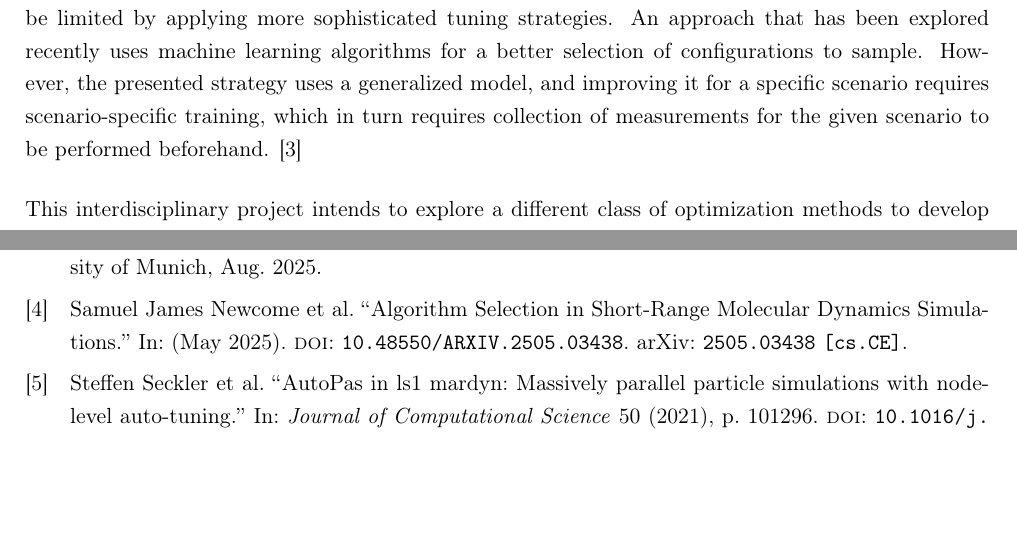
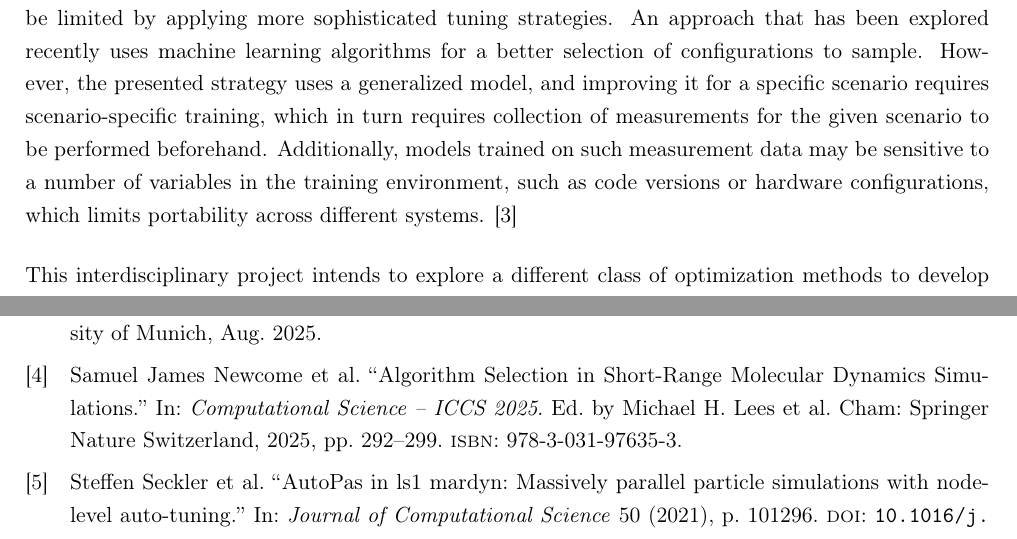
Before and after one commit to ladnik/idp, a LaTeX document (exposee.tex, which reads bibliography.bib): two parts of pages 1 and 3 of 3, joined at a grey line, cut so that both start at the same text, the shorter picture padded with empty space. Compiled offline with pdfLaTeX.

Commit message:
Apply suggestions

```diff
--- a/bibliography.bib
+++ b/bibliography.bib
@@ -5,4 +0,0 @@
-  doi         = {10.48550/ARXIV.2505.03438},
-  eprint      = {2505.03438},
-  eprintclass = {cs.CE},
-  eprinttype  = {arXiv},
@@ -12,6 +1,3 @@
-  publisher   = {arXiv},
-}
-
 @InProceedings{Gratl2019,
   author    = {Gratl, Fabio Alexander and Seckler, Steffen and Tchipev, Nikola and Bungartz, Hans-Joachim and Neumann, Philipp},
   booktitle = {2019 IEEE International Parallel and Distributed Processing Symposium Workshops (IPDPSW)},
@@ -69,3 +55,7 @@ The decision tree-based tuning strategy can drastically reduce the time spent du
   keywords    = {AutoPas; Auto-tuning; Decision Trees; Algorithm Selection},
 }
 
+@InProceedings{Newcome2025,
+  author    = {Newcome, Samuel James and Gratl, Fabio Alexander and Lerchner, Manuel and Pazar, Abdulkadir and Mishra, Manish Kumar and Bungartz, Hans-Joachim},
+  booktitle = {Computational Science -- ICCS 2025},
+  date      = {2025},
@@ -72 +65,7 @@ The decision tree-based tuning strategy can drastically reduce the time spent du
+  location  = {Cham},
+  pages     = {292--299},
+  publisher = {Springer Nature Switzerland},
+  abstract  = {Recent works have highlighted the advantages of algorithm selection to optimise scientific simulations, presenting a range of approaches from classical time-series prediction, to expert-guided, to data-driven. In this work, we present novel variations upon these approaches for Molecular Dynamics simulations, implemented in the algorithm selection particle simulation library AutoPas, and compare them in terms of both performance and practicality. We demonstrate that these approaches can achieve speedups of up to 1.25 compared to an optimal single algorithm without dynamic algorithm selection.},
+}
+
 @Comment{jabref-meta: databaseType:biblatex;}
--- a/exposee.tex
+++ b/exposee.tex
@@ -65,7 +65,7 @@ The simulation of particles and their interactions has become an important area
 
 One such particle simulation framework, developed at TUM, is AutoPas. The main feature that sets AutoPas apart from alternative simulation tools is its core concept of Auto-Tuning. Depending on a given scenario, different algorithms and their associated parameters are optimal in terms of energy consumption or runtime of the simulation. Hence, any fixed choice of such a configuration is optimal only for a select number of scenarios and may perform poorly for others. With Auto-Tuning, the configuration choice is flexible: at a set tuning interval, so-called tuning iterations are performed to sample a number of different configurations. This allows for the collection of several metrics for each tested configuration, based on which a tuning strategy can then select the best performing configuration. Ideally, it is a better fit than the previous configuration and is used for computation of the remaining iterations in the tuning interval, minimizing a set optimization criterion such as energy consumption or runtime. \cite{Newcome2025,Gratl2019,Seckler2021,Gratl2021}
 
-Sampling a given configuration entails computing a whole iteration step of the simulation, which is comparably expensive. Adding new parameters or expanding any parameter's range increases the size of the parameter space significantly, thus testing out all possible configurations (full-search) becomes infeasible. To keep Auto-Tuning viable, the number of candidate configurations to sample must be limited by applying more sophisticated tuning strategies. An approach that has been explored recently uses machine learning algorithms for a better selection of configurations to sample. However, the presented strategy uses a generalized model, and improving it for a specific scenario requires scenario-specific training, which in turn requires collection of measurements for the given scenario to be performed beforehand. \cite{Metscher2025}
+Sampling a given configuration entails computing a whole iteration step of the simulation, which is comparably expensive. Adding new parameters or expanding any parameter's range increases the size of the parameter space significantly, thus testing out all possible configurations (full-search) becomes infeasible. To keep Auto-Tuning viable, the number of candidate configurations to sample must be limited by applying more sophisticated tuning strategies. An approach that has been explored recently uses machine learning algorithms for a better selection of configurations to sample. However, the presented strategy uses a generalized model, and improving it for a specific scenario requires scenario-specific training, which in turn requires collection of measurements for the given scenario to be performed beforehand. Additionally, models trained on such measurement data may be sensitive to a number of variables in the training environment, such as code versions or hardware configurations, which limits portability across different systems. \cite{Metscher2025}
 
 This interdisciplinary project intends to explore a different class of optimization methods to develop new tuning strategies that may overcome such drawbacks. The focus will lie on global optimization algorithms, in particular simulated annealing and genetic algorithms. These approaches are probabilistic heuristics that can both be applied on discrete domains to find global minima of non-convex functions, which in our case describes the process of optimizing for the best-fitting configuration. The mathematical foundations of these models constitute the connection to the application subject mathematics, and the previous knowledge I gathered in my undergraduate studies will be very helpful in understanding and adapting these concepts. Additionally, the area of Scientific Computing, particularly numerical simulations, sits itself at the intersection of computer science, physics and mathematics and is therefore a highly interdisciplinary subject. The accompanying lecture on convex optimization aligns well with this interdisciplinary project, as it introduces the main concepts and methods in global optimization which are applied in this work.
 
```
Also changed, not shown: exposee.pdf, bibliography.bib (10 more changed lines).
